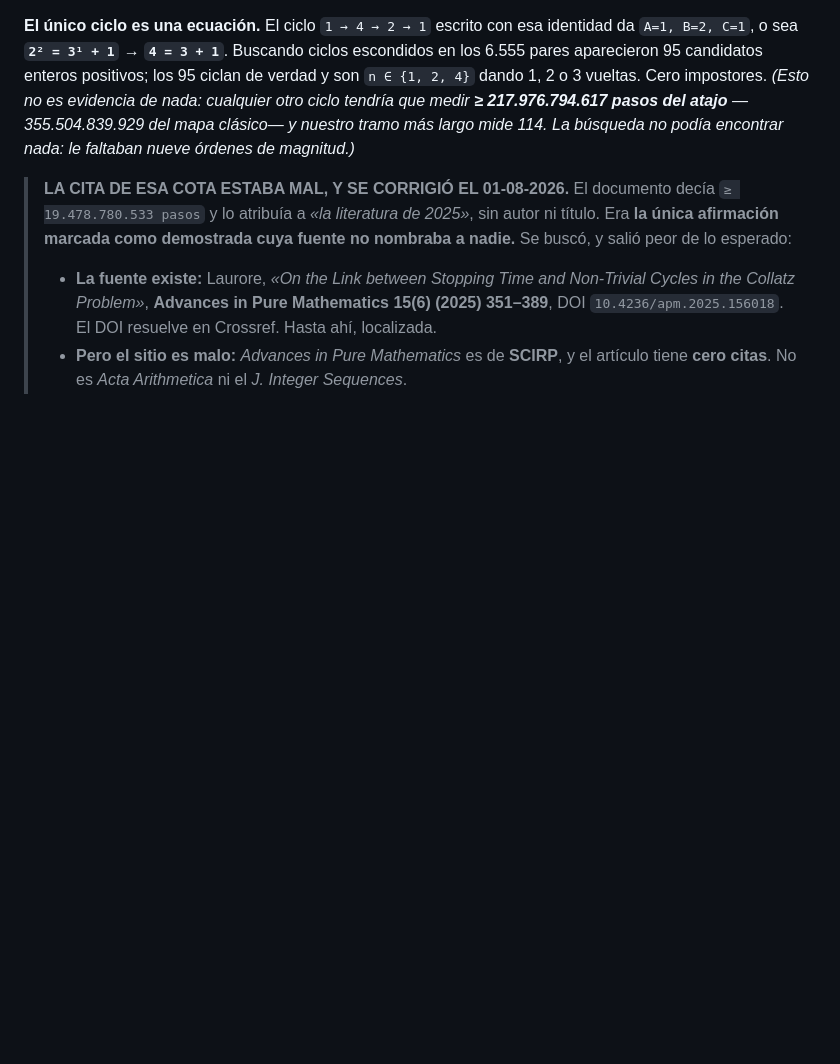
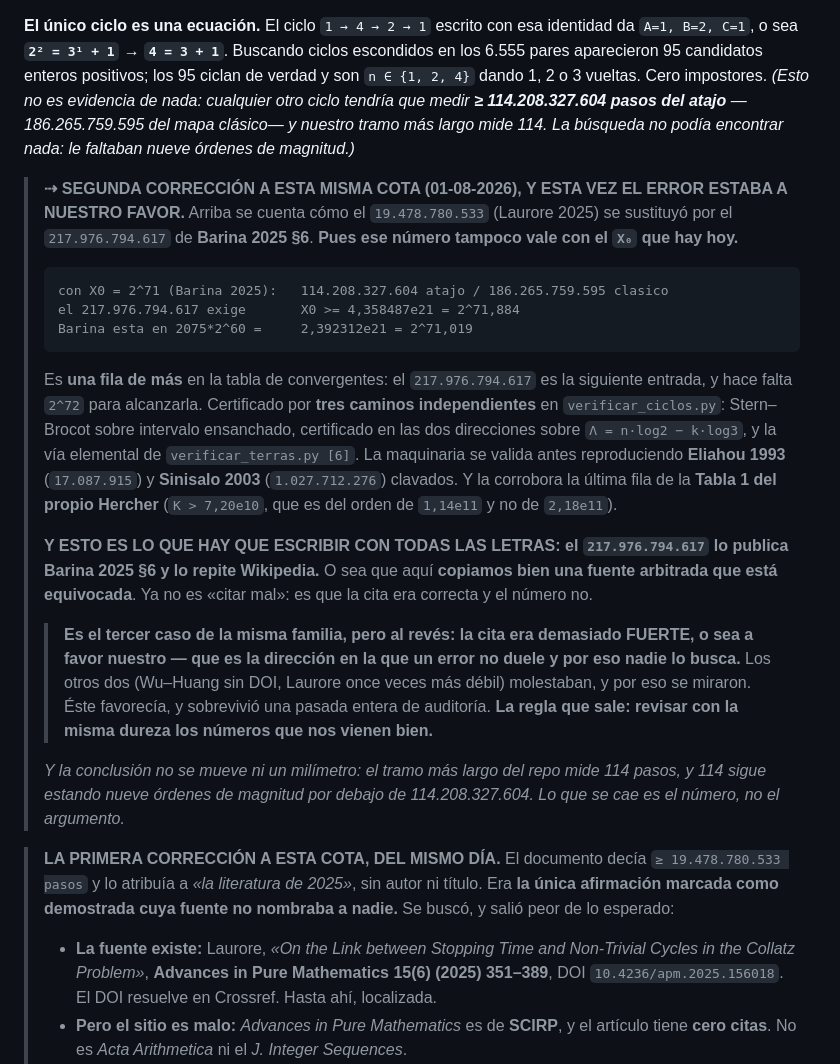
Before and after one commit to theswordofthemorning/conjeturadecollazpython, a Markdown page: CLAUDE.md, the part around one of its changes. Rendered like a GitHub page; blank space fills up the shorter version.

````diff
--- a/CLAUDE.md
+++ b/CLAUDE.md
@@ -373,11 +373,48 @@ identidad da `A=1, B=2, C=1`, o sea **`2² = 3¹ + 1`** → **`4 = 3 + 1`**.
 Buscando ciclos escondidos en los 6.555 pares aparecieron 95 candidatos enteros
 positivos; los 95 ciclan de verdad y son `n ∈ {1, 2, 4}` dando 1, 2 o 3 vueltas.
 Cero impostores. *(Esto no es evidencia de nada: cualquier otro ciclo tendría
-que medir **≥ 217.976.794.617 pasos del atajo** —355.504.839.929 del mapa
+que medir **≥ 114.208.327.604 pasos del atajo** —186.265.759.595 del mapa
 clásico— y nuestro tramo más largo mide 114. La búsqueda no podía encontrar
 nada: le faltaban nueve órdenes de magnitud.)*
 
-> **LA CITA DE ESA COTA ESTABA MAL, Y SE CORRIGIÓ EL 01-08-2026.** El documento
+> **⇢ SEGUNDA CORRECCIÓN A ESTA MISMA COTA (01-08-2026), Y ESTA VEZ EL ERROR
+> ESTABA A NUESTRO FAVOR.** Arriba se cuenta cómo el `19.478.780.533` (Laurore
+> 2025) se sustituyó por el `217.976.794.617` de **Barina 2025 §6**. **Pues ese
+> número tampoco vale con el `X₀` que hay hoy.**
+>
+> ```
+> con X0 = 2^71 (Barina 2025):   114.208.327.604 atajo / 186.265.759.595 clasico
+> el 217.976.794.617 exige       X0 >= 4,358487e21 = 2^71,884
+> Barina esta en 2075*2^60 =     2,392312e21 = 2^71,019
+> ```
+>
+> Es **una fila de más** en la tabla de convergentes: el `217.976.794.617` es la
+> siguiente entrada, y hace falta `2^72` para alcanzarla. Certificado por
+> **tres caminos independientes** en `verificar_ciclos.py`: Stern–Brocot sobre
+> intervalo ensanchado, certificado en las dos direcciones sobre
+> `Λ = n·log2 − k·log3`, y la vía elemental de `verificar_terras.py [6]`. La
+> maquinaria se valida antes reproduciendo **Eliahou 1993** (`17.087.915`) y
+> **Sinisalo 2003** (`1.027.712.276`) clavados. Y la corrobora la última fila de
+> la **Tabla 1 del propio Hercher** (`K > 7,20e10`, que es del orden de
+> `1,14e11` y no de `2,18e11`).
+>
+> **Y ESTO ES LO QUE HAY QUE ESCRIBIR CON TODAS LAS LETRAS: el
+> `217.976.794.617` lo publica Barina 2025 §6 y lo repite Wikipedia.** O sea que
+> aquí **copiamos bien una fuente arbitrada que está equivocada**. Ya no es
+> «citar mal»: es que la cita era correcta y el número no.
+>
+> > **Es el tercer caso de la misma familia, pero al revés: la cita era
+> > demasiado FUERTE, o sea a favor nuestro — que es la dirección en la que un
+> > error no duele y por eso nadie lo busca.** Los otros dos (Wu–Huang sin DOI,
+> > Laurore once veces más débil) molestaban, y por eso se miraron. Éste
+> > favorecía, y sobrevivió una pasada entera de auditoría. **La regla que sale:
+> > revisar con la misma dureza los números que nos vienen bien.**
+>
+> *Y la conclusión no se mueve ni un milímetro: el tramo más largo del repo mide
+> 114 pasos, y 114 sigue estando nueve órdenes de magnitud por debajo de
+> 114.208.327.604. Lo que se cae es el número, no el argumento.*
+
+> **LA PRIMERA CORRECCIÓN A ESTA COTA, DEL MISMO DÍA.** El documento
 > decía `≥ 19.478.780.533 pasos` y lo atribuía a *«la literatura de 2025»*, sin
 > autor ni título. Era **la única afirmación marcada como demostrada cuya fuente
 > no nombraba a nadie.** Se buscó, y salió peor de lo esperado:
````
Also changed, not shown: other parts of CLAUDE.md (+68 -37 lines).
